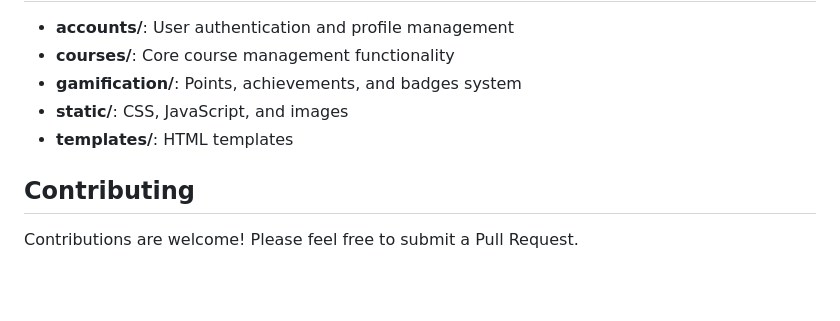
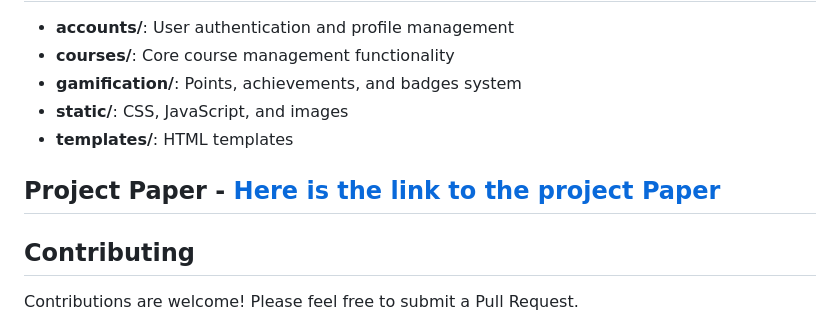
Before and after one commit to rushabhgandhi13/Edumate-Gamified-Edtech-Platform, a Markdown page: README.md, the part around the change. Rendered like a GitHub page; blank space fills up the shorter version.

```diff
--- a/README.md
+++ b/README.md
@@ -104,6 +104,8 @@ and motivating educational experience.
 - **static/**: CSS, JavaScript, and images
 - **templates/**: HTML templates
 
+## Project Paper - [Here is the link to the project Paper](Final_Project_Paper_edumate%20(1).pdf)
+
 ## Contributing
 
 Contributions are welcome! Please feel free to submit a Pull Request.
```
